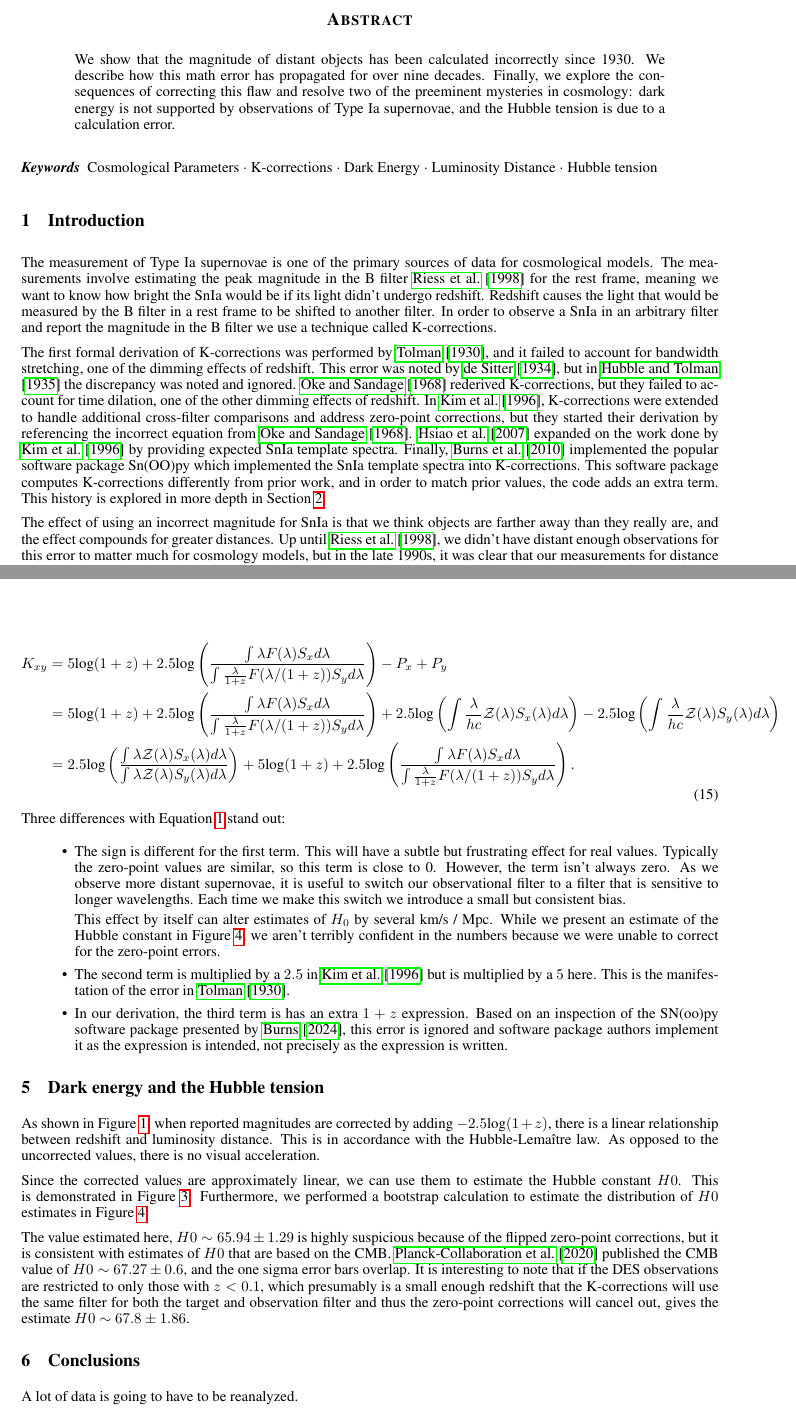
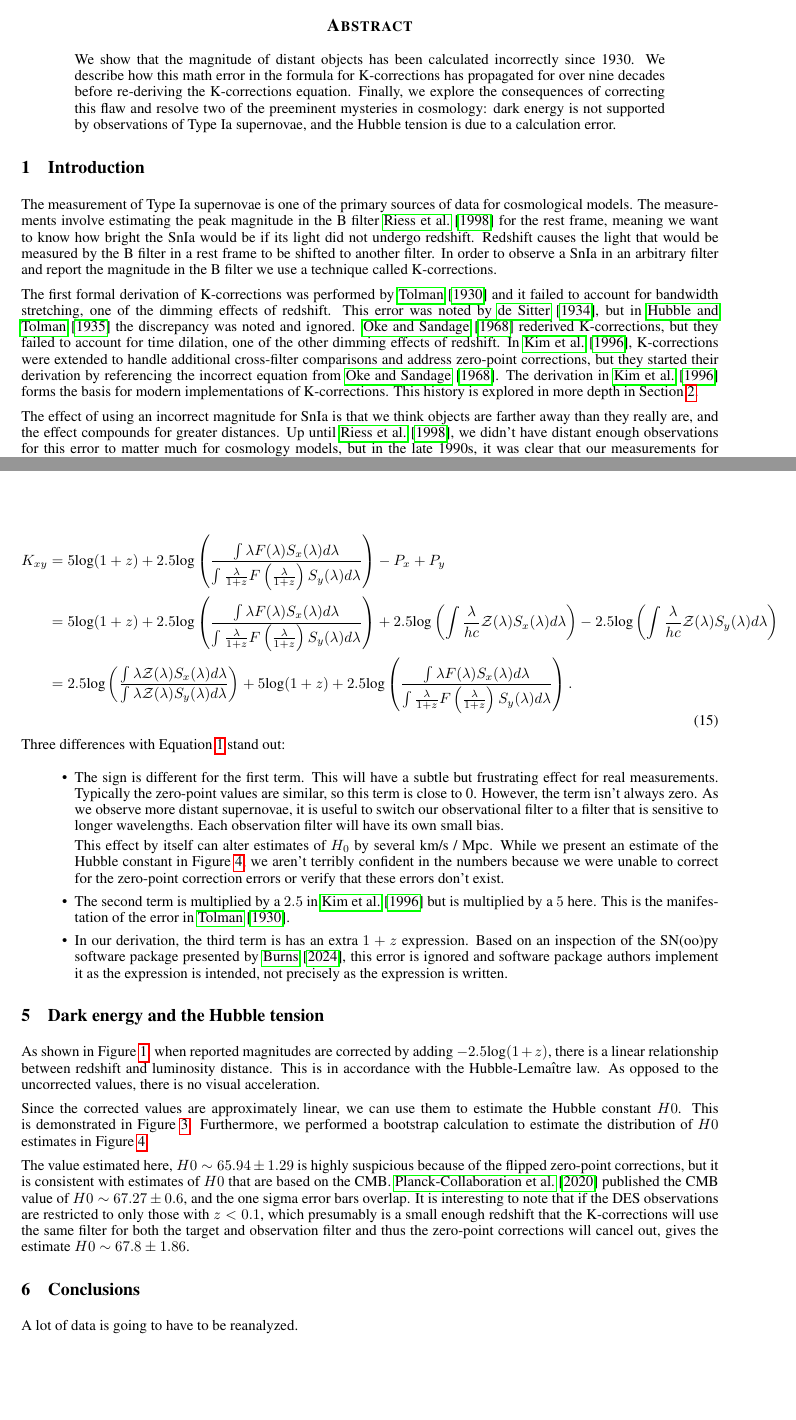
Before and after one commit to LoganEvans/redshift, a LaTeX paper (paper/paper.tex): two parts of pages 1 and 7 of 9, joined at a grey line, cut so that both start at the same text, the shorter picture padded with empty space. Compiled offline with pdfLaTeX.

Commit message:
Revisions

```diff
--- a/paper/paper.tex
+++ b/paper/paper.tex
@@ -68,40 +68,34 @@ pdfkeywords={cosmological parameters, dark energy},
 
 \begin{abstract}
   We show that the magnitude of distant objects has been calculated incorrectly
-  since 1930. We describe how this math error has propagated for over nine
-  decades. Finally, we explore the consequences of correcting this flaw and
+  since 1930. We describe how this math error in the formula for K-corrections
+  has propagated for over nine decades before re-deriving the K-corrections
+  equation. Finally, we explore the consequences of correcting this flaw and
   resolve two of the preeminent mysteries in cosmology: dark energy is not
   supported by observations of Type Ia supernovae, and the Hubble tension is
   due to a calculation error.
 \end{abstract}
-
-% keywords can be removed
-\keywords{Cosmological Parameters \and K-corrections \and Dark Energy \and Luminosity Distance \and Hubble tension}
 
 \section{Introduction}
 
 The measurement of Type Ia supernovae is one of the primary sources of data for
 cosmological models. The measurements involve estimating the peak magnitude in
 the B filter \citet{riess1998} for the rest frame, meaning we want to know how
-bright the SnIa would be if its light didn't undergo redshift. Redshift causes
+bright the SnIa would be if its light did not undergo redshift. Redshift causes
 the light that would be measured by the B filter in a rest frame to be shifted
 to another filter. In order to observe a SnIa in an arbitrary filter and report
 the magnitude in the B filter we use a technique called K-corrections.
 
 The first formal derivation of K-corrections was performed by
-\citet{tolman1930}, and it failed to account for bandwidth stretching, one of
+\citet{tolman1930} and it failed to account for bandwidth stretching, one of
 the dimming effects of redshift. This error was noted by \citet{desitter1934},
 but in \citet{hubble1935} the discrepancy was noted and ignored.
 \citet{oke1968} rederived K-corrections, but they failed to account for time
 dilation, one of the other dimming effects of redshift. In \citet{kim1996},
 K-corrections were extended to handle additional cross-filter comparisons and
 address zero-point corrections, but they started their derivation by
-referencing the incorrect equation from \citet{oke1968}. \citet{hsiao2007}
-expanded on the work done by \citet{kim1996} by providing expected SnIa
-template spectra. Finally, \citet{burns2010} implemented the popular software
-package Sn(OO)py which implemented the SnIa template spectra into
-K-corrections. This software package computes K-corrections differently from
-prior work, and in order to match prior values, the code adds an extra term.
+referencing the incorrect equation from \citet{oke1968}. The derivation in
+\citet{kim1996} forms the basis for modern implementations of K-corrections.
 This history is explored in more depth in Section \ref{sec:history}.
 
 The effect of using an incorrect magnitude for SnIa is that we think objects
@@ -497,13 +494,13 @@ the photometric system being used." Combining this with Equation \ref{eq:K2k}, w
 \begin{aligned}
   K_{xy} &= 5 \text{log} (1 + z)
             + 2.5 \text{log} \left(
-              \frac{\int \lambda F(\lambda) S_x d\lambda}
-                   {\int \frac{\lambda}{1+z} F(\lambda / (1+z)) S_y d\lambda} \right)
+              \frac{\int \lambda F(\lambda) S_x(\lambda) d\lambda}
+                   {\int \frac{\lambda}{1+z} F\left(\frac{\lambda}{1+z}\right) S_y(\lambda) d\lambda} \right)
             - P_x + P_y \\
          &= 5 \text{log} (1 + z)
             + 2.5 \text{log} \left(
-              \frac{\int \lambda F(\lambda) S_x d\lambda}
-                   {\int \frac{\lambda}{1+z} F(\lambda / (1+z)) S_y d\lambda} \right)
+              \frac{\int \lambda F(\lambda) S_x(\lambda) d\lambda}
+                   {\int \frac{\lambda}{1+z} F\left(\frac{\lambda}{1+z}\right) S_y(\lambda) d\lambda} \right)
             + 2.5 \text{log} \left( \int \frac{\lambda}{hc} \mathcal{Z}(\lambda) S_x(\lambda) d\lambda \right)
             - 2.5 \text{log} \left( \int \frac{\lambda}{hc} \mathcal{Z}(\lambda) S_y(\lambda) d\lambda \right) \\
          &= 2.5 \text{log} \left(
@@ -521,16 +518,17 @@ Three differences with Equation \ref{eq:kim} stand out:
 
 \begin{itemize}
   \item The sign is different for the first term. This will have a subtle but
-  frustrating effect for real values. Typically the zero-point values are
+  frustrating effect for real measurements. Typically the zero-point values are
   similar, so this term is close to 0. However, the term isn't always zero. As
   we observe more distant supernovae, it is useful to switch our observational
-  filter to a filter that is sensitive to longer wavelengths. Each time we make
-  this switch we introduce a small but consistent bias.
+  filter to a filter that is sensitive to longer wavelengths. Each observation
+  filter will have its own small bias.
 
   This effect by itself can alter estimates of $H_0$ by several km/s / Mpc.
   While we present an estimate of the Hubble constant in Figure
   \ref{fig:H0bootstrap}, we aren't terribly confident in the numbers because we
-  were unable to correct for the zero-point errors.
+  were unable to correct for the zero-point correction errors or verify that
+  these errors don't exist.
 
   \item The second term is multiplied by a $2.5$ in \citet{kim1996} but is
   multiplied by a $5$ here. This is the manifestation of the error in
```
Also changed, not shown: paper/paper.pdf, paper/paper.tex (49 more changed lines).
